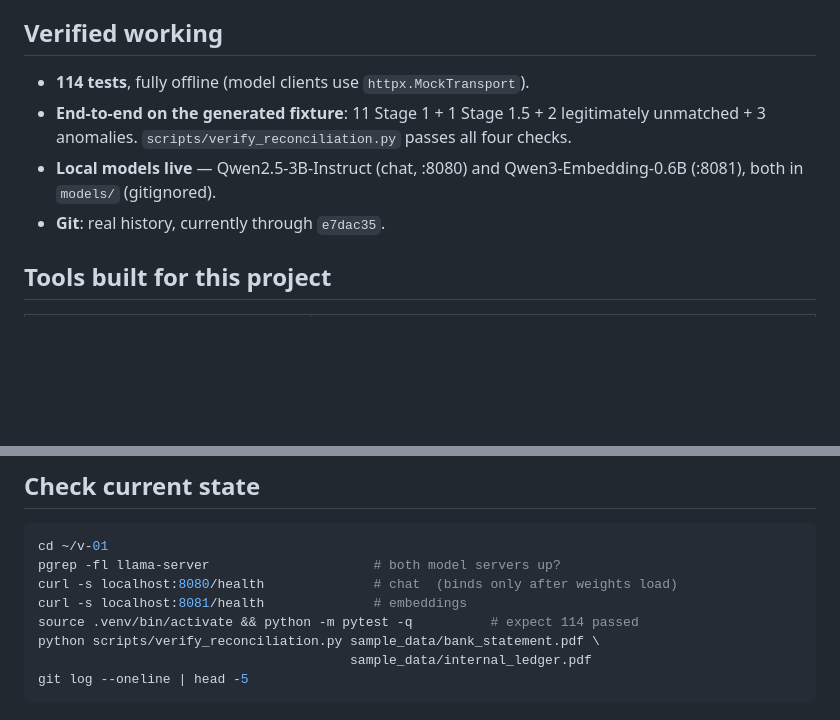
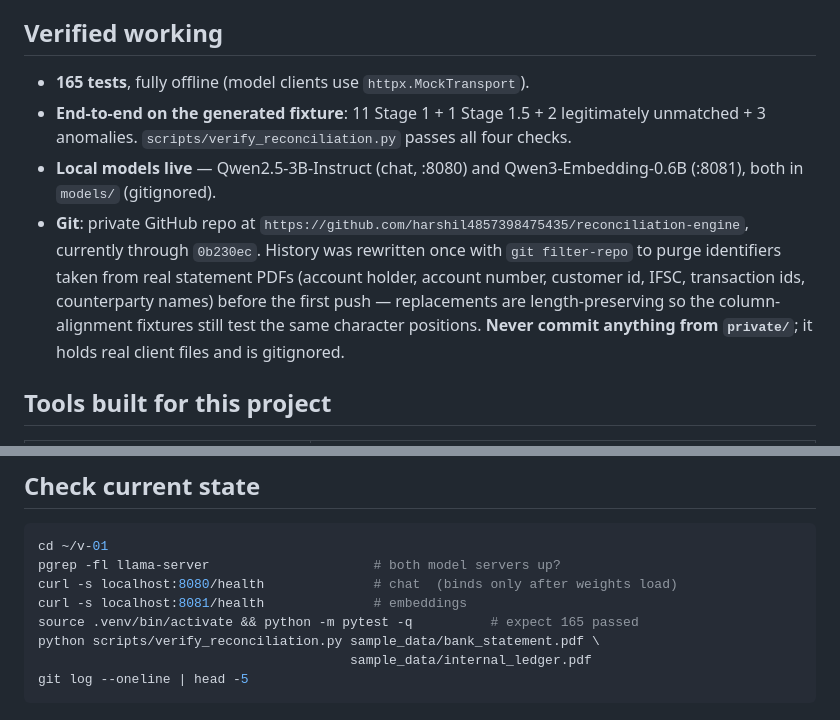
Before and after one commit to harshil-malik/reconciliation-engine, a Markdown page: PROGRESS.md, 2 parts joined by grey strips. Rendered like a GitHub page; blank space fills up the shorter version.

Commit message:
Record the GitHub remote and the history rewrite in PROGRESS.md
Notes that identifiers taken from real statement PDFs were purged from history with
git filter-repo before the first push, and that anything in private/ must never be
committed. Test counts brought up to date.

Co-Authored-By: Claude Opus 5 <noreply@anthropic.com>

```diff
--- a/PROGRESS.md
+++ b/PROGRESS.md
@@ -58,12 +58,19 @@ comment.
 
 ## Verified working
 
-- **114 tests**, fully offline (model clients use `httpx.MockTransport`).
+- **165 tests**, fully offline (model clients use `httpx.MockTransport`).
 - **End-to-end on the generated fixture**: 11 Stage 1 + 1 Stage 1.5 + 2 legitimately
   unmatched + 3 anomalies. `scripts/verify_reconciliation.py` passes all four checks.
 - **Local models live** — Qwen2.5-3B-Instruct (chat, :8080) and Qwen3-Embedding-0.6B
   (:8081), both in `models/` (gitignored).
-- **Git**: real history, currently through `e7dac35`.
+- **Git**: private GitHub repo at
+  `https://github.com/harshil4857398475435/reconciliation-engine`, currently through
+  `0b230ec`. History was rewritten once with `git filter-repo` to purge identifiers
+  taken from real statement PDFs (account holder, account number, customer id, IFSC,
+  transaction ids, counterparty names) before the first push — replacements are
+  length-preserving so the column-alignment fixtures still test the same character
+  positions. **Never commit anything from `private/`**; it holds real client files
+  and is gitignored.
 
 ## Tools built for this project
 
@@ -131,7 +138,7 @@ cd ~/v-01
 pgrep -fl llama-server                     # both model servers up?
 curl -s localhost:8080/health              # chat  (binds only after weights load)
 curl -s localhost:8081/health              # embeddings
-source .venv/bin/activate && python -m pytest -q          # expect 114 passed
+source .venv/bin/activate && python -m pytest -q          # expect 165 passed
 python scripts/verify_reconciliation.py sample_data/bank_statement.pdf \
                                         sample_data/internal_ledger.pdf
 git log --oneline | head -5
```
Also changed, not shown: workflow.md (+1 -1 lines).
